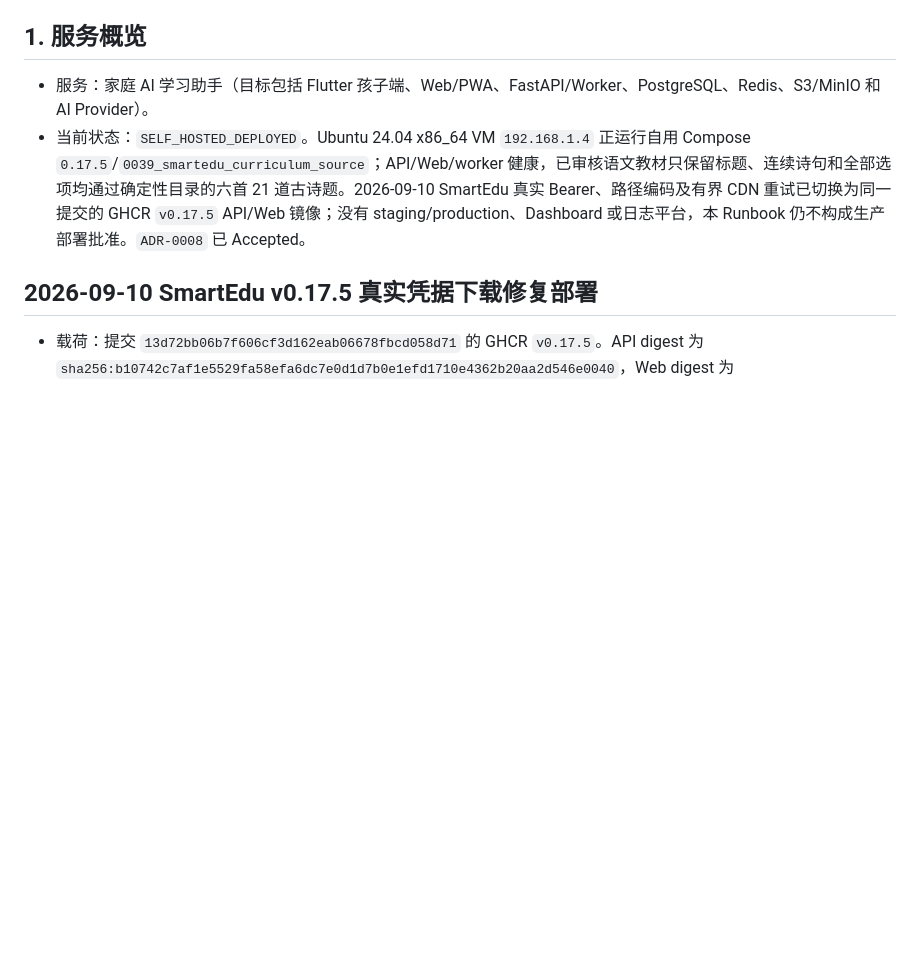
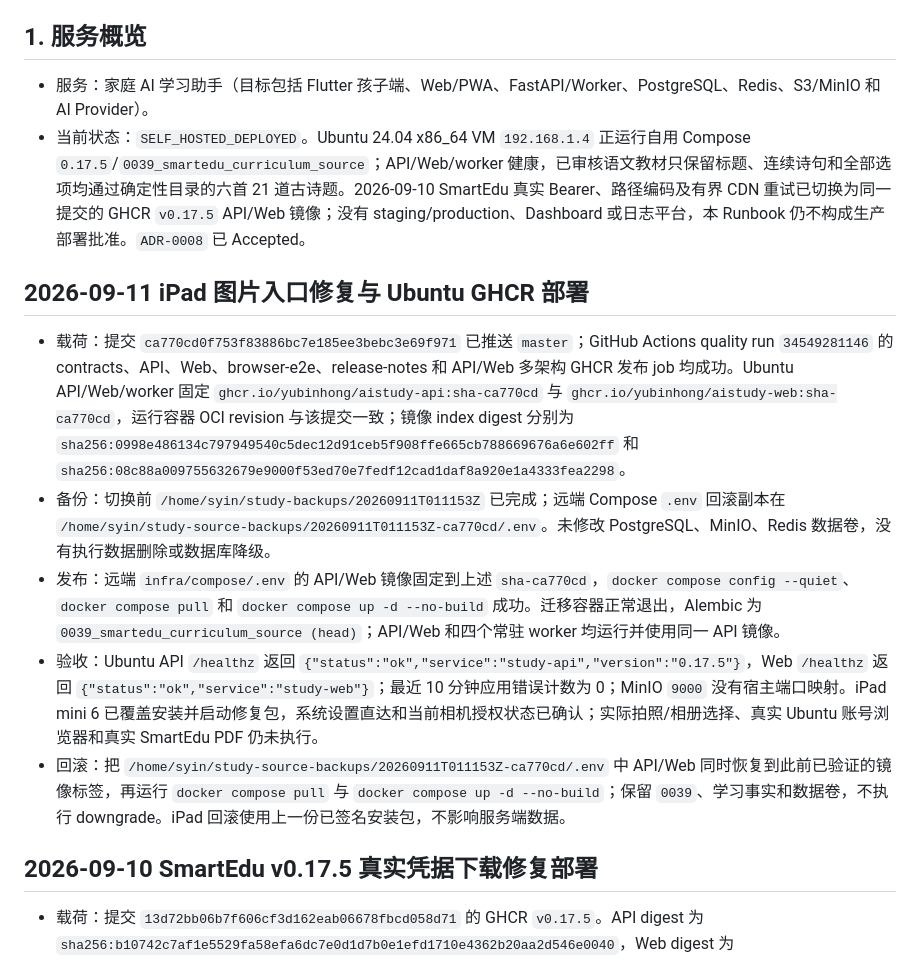
Before and after one commit to yubinhong/AIStudy, a Markdown page: RUNBOOK.md, the part around the change. Rendered like a GitHub page; blank space fills up the shorter version.

Commit message:
docs(release): record iPad picker Ubuntu deployment

```diff
--- a/RUNBOOK.md
+++ b/RUNBOOK.md
@@ -4,6 +4,14 @@
 
 - 服务：家庭 AI 学习助手（目标包括 Flutter 孩子端、Web/PWA、FastAPI/Worker、PostgreSQL、Redis、S3/MinIO 和 AI Provider）。
 - 当前状态：`SELF_HOSTED_DEPLOYED`。Ubuntu 24.04 x86_64 VM `192.168.1.4` 正运行自用 Compose `0.17.5`/`0039_smartedu_curriculum_source`；API/Web/worker 健康，已审核语文教材只保留标题、连续诗句和全部选项均通过确定性目录的六首 21 道古诗题。2026-09-10 SmartEdu 真实 Bearer、路径编码及有界 CDN 重试已切换为同一提交的 GHCR `v0.17.5` API/Web 镜像；没有 staging/production、Dashboard 或日志平台，本 Runbook 仍不构成生产部署批准。`ADR-0008` 已 Accepted。
+
+## 2026-09-11 iPad 图片入口修复与 Ubuntu GHCR 部署
+
+- 载荷：提交 `ca770cd0f753f83886bc7e185ee3bebc3e69f971` 已推送 `master`；GitHub Actions quality run `34549281146` 的 contracts、API、Web、browser-e2e、release-notes 和 API/Web 多架构 GHCR 发布 job 均成功。Ubuntu API/Web/worker 固定 `ghcr.io/yubinhong/aistudy-api:sha-ca770cd` 与 `ghcr.io/yubinhong/aistudy-web:sha-ca770cd`，运行容器 OCI revision 与该提交一致；镜像 index digest 分别为 `sha256:0998e486134c797949540c5dec12d91ceb5f908ffe665cb788669676a6e602ff` 和 `sha256:08c88a009755632679e9000f53ed70e7fedf12cad1daf8a920e1a4333fea2298`。
+- 备份：切换前 `/home/syin/study-backups/20260911T011153Z` 已完成；远端 Compose `.env` 回滚副本在 `/home/syin/study-source-backups/20260911T011153Z-ca770cd/.env`。未修改 PostgreSQL、MinIO、Redis 数据卷，没有执行数据删除或数据库降级。
+- 发布：远端 `infra/compose/.env` 的 API/Web 镜像固定到上述 `sha-ca770cd`，`docker compose config --quiet`、`docker compose pull` 和 `docker compose up -d --no-build` 成功。迁移容器正常退出，Alembic 为 `0039_smartedu_curriculum_source (head)`；API/Web 和四个常驻 worker 均运行并使用同一 API 镜像。
+- 验收：Ubuntu API `/healthz` 返回 `{"status":"ok","service":"study-api","version":"0.17.5"}`，Web `/healthz` 返回 `{"status":"ok","service":"study-web"}`；最近 10 分钟应用错误计数为 0；MinIO `9000` 没有宿主端口映射。iPad mini 6 已覆盖安装并启动修复包，系统设置直达和当前相机授权状态已确认；实际拍照/相册选择、真实 Ubuntu 账号浏览器和真实 SmartEdu PDF 仍未执行。
+- 回滚：把 `/home/syin/study-source-backups/20260911T011153Z-ca770cd/.env` 中 API/Web 同时恢复到此前已验证的镜像标签，再运行 `docker compose pull` 与 `docker compose up -d --no-build`；保留 `0039`、学习事实和数据卷，不执行 downgrade。iPad 回滚使用上一份已签名安装包，不影响服务端数据。
 
 ## 2026-09-10 SmartEdu v0.17.5 真实凭据下载修复部署
 
```
Also changed, not shown: AI_CONTEXT.md (+5 -4 lines).
